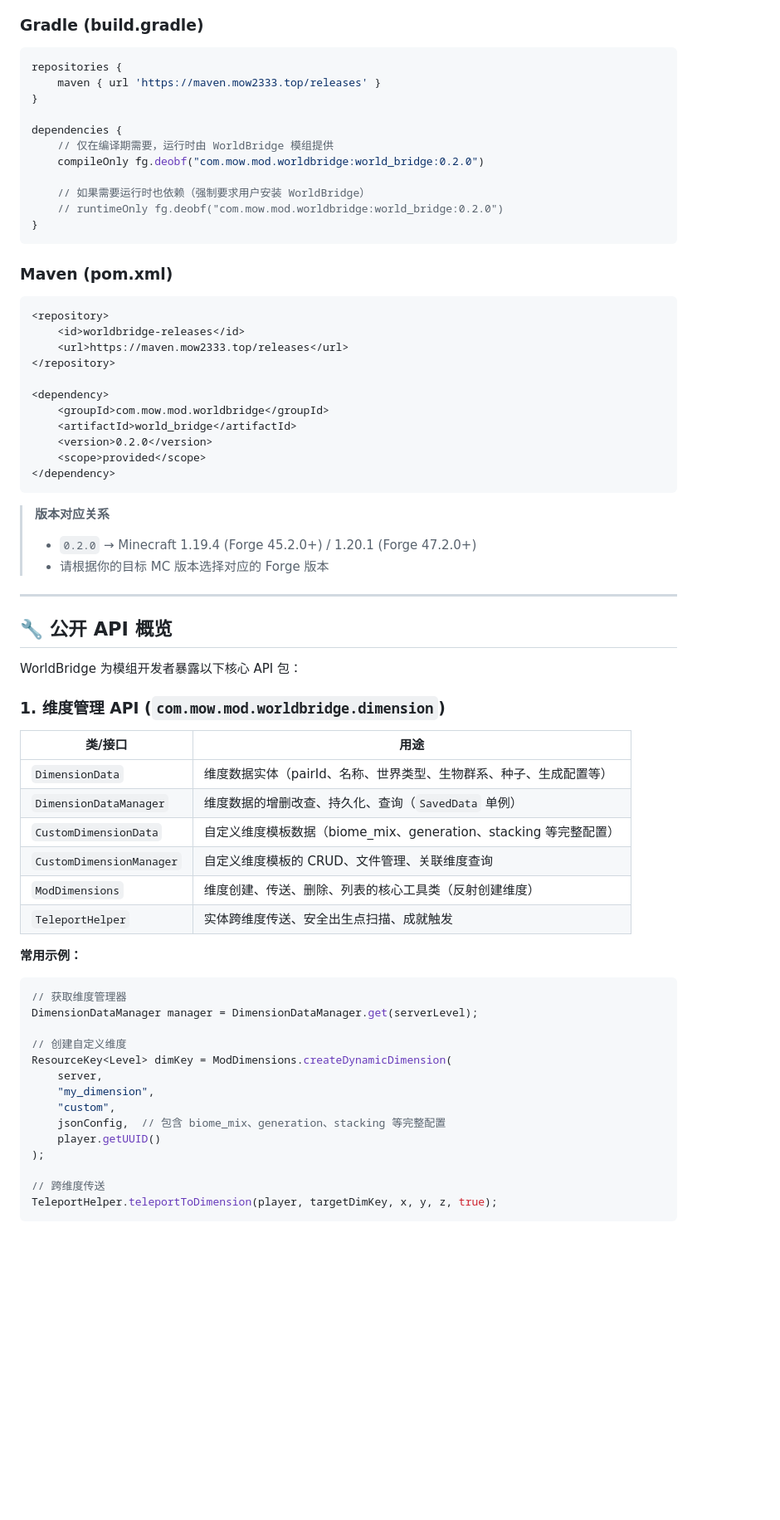
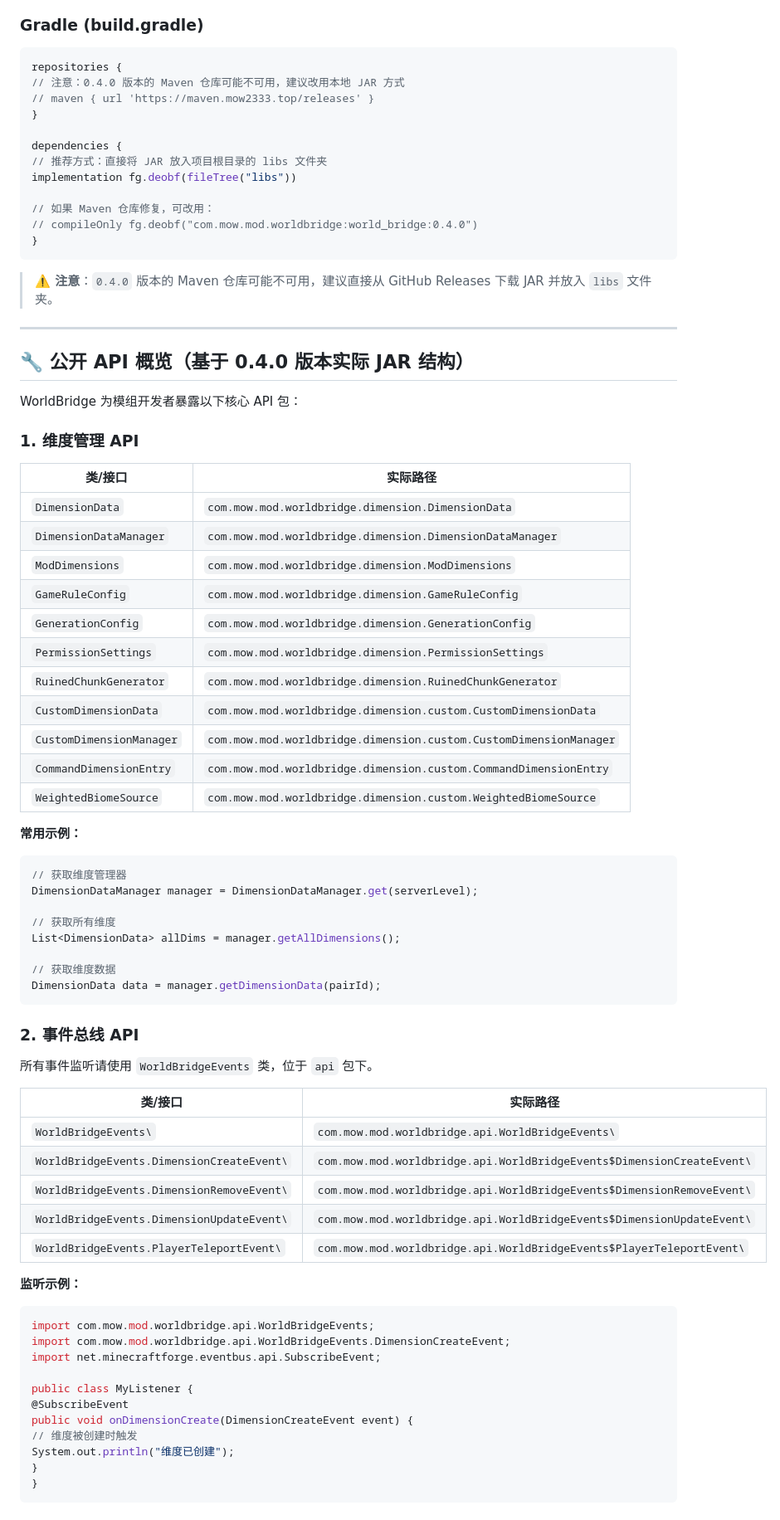
Before and after one commit to mow2333/WorldBridge, a Markdown page: README.md, the part around one of its changes. Shown at 83% size. Rendered like a GitHub page; blank space fills up the shorter version.

Commit message:
Revise README for project clarity and usage instructions
Updated README to clarify project status and usage guidelines.

````diff
--- a/README.md
+++ b/README.md
@@ -15,67 +15,79 @@
 
 ```groovy
 repositories {
-    maven { url 'https://maven.mow2333.top/releases' }
+// 注意：0.4.0 版本的 Maven 仓库可能不可用，建议改用本地 JAR 方式
+// maven { url 'https://maven.mow2333.top/releases' }
 }
 
 dependencies {
-    // 仅在编译期需要，运行时由 WorldBridge 模组提供
-    compileOnly fg.deobf("com.mow.mod.worldbridge:world_bridge:0.2.0")
+// 推荐方式：直接将 JAR 放入项目根目录的 libs 文件夹
+implementation fg.deobf(fileTree("libs"))
 
-    // 如果需要运行时也依赖（强制要求用户安装 WorldBridge）
-    // runtimeOnly fg.deobf("com.mow.mod.worldbridge:world_bridge:0.2.0")
+// 如果 Maven 仓库修复，可改用：
+// compileOnly fg.deobf("com.mow.mod.worldbridge:world_bridge:0.4.0")
 }
 ```
 
-### Maven (pom.xml)
-
-```xml
-<repository>
-    <id>worldbridge-releases</id>
-    <url>https://maven.mow2333.top/releases</url>
-</repository>
-
-<dependency>
-    <groupId>com.mow.mod.worldbridge</groupId>
-    <artifactId>world_bridge</artifactId>
-    <version>0.2.0</version>
-    <scope>provided</scope>
-</dependency>
-```
-
-> **版本对应关系**
-> - `0.2.0` → Minecraft 1.19.4 (Forge 45.2.0+) / 1.20.1 (Forge 47.2.0+)
-> - 请根据你的目标 MC 版本选择对应的 Forge 版本
+> **⚠️ 注意**：`0.4.0` 版本的 Maven 仓库可能不可用，建议直接从 GitHub Releases 下载 JAR 并放入 `libs` 文件夹。
 
 ---
 
-## 🔧 公开 API 概览
+## 🔧 公开 API 概览（基于 0.4.0 版本实际 JAR 结构）
 
 WorldBridge 为模组开发者暴露以下核心 API 包：
 
-### 1. 维度管理 API (`com.mow.mod.worldbridge.dimension`)
+### 1. 维度管理 API
 
-| 类/接口 | 用途 |
-|---------|------|
-| `DimensionData` | 维度数据实体（pairId、名称、世界类型、生物群系、种子、生成配置等） |
-| `DimensionDataManager` | 维度数据的增删改查、持久化、查询（`SavedData` 单例） |
-| `CustomDimensionData` | 自定义维度模板数据（biome_mix、generation、stacking 等完整配置） |
-| `CustomDimensionManager` | 自定义维度模板的 CRUD、文件管理、关联维度查询 |
-| `ModDimensions` | 维度创建、传送、删除、列表的核心工具类（反射创建维度） |
-| `TeleportHelper` | 实体跨维度传送、安全出生点扫描、成就触发 |
+| 类/接口 | 实际路径 |
+|---------|----------|
+| `DimensionData` | `com.mow.mod.worldbridge.dimension.DimensionData` |
+| `DimensionDataManager` | `com.mow.mod.worldbridge.dimension.DimensionDataManager` |
+| `ModDimensions` | `com.mow.mod.worldbridge.dimension.ModDimensions` |
+| `GameRuleConfig` | `com.mow.mod.worldbridge.dimension.GameRuleConfig` |
+| `GenerationConfig` | `com.mow.mod.worldbridge.dimension.GenerationConfig` |
+| `PermissionSettings` | `com.mow.mod.worldbridge.dimension.PermissionSettings` |
+| `RuinedChunkGenerator` | `com.mow.mod.worldbridge.dimension.RuinedChunkGenerator` |
+| `CustomDimensionData` | `com.mow.mod.worldbridge.dimension.custom.CustomDimensionData` |
+| `CustomDimensionManager` | `com.mow.mod.worldbridge.dimension.custom.CustomDimensionManager` |
+| `CommandDimensionEntry` | `com.mow.mod.worldbridge.dimension.custom.CommandDimensionEntry` |
+| `WeightedBiomeSource` | `com.mow.mod.worldbridge.dimension.custom.WeightedBiomeSource` |
 
 **常用示例：**
 ```java
 // 获取维度管理器
 DimensionDataManager manager = DimensionDataManager.get(serverLevel);
 
-// 创建自定义维度
-ResourceKey<Level> dimKey = ModDimensions.createDynamicDimension(
-    server,
-    "my_dimension",
-    "custom",
-    jsonConfig,  // 包含 biome_mix、generation、stacking 等完整配置
-    player.getUUID()
-);
+// 获取所有维度
+List<DimensionData> allDims = manager.getAllDimensions();
 
-// 跨维度传送
+// 获取维度数据
+DimensionData data = manager.getDimensionData(pairId);
+```
+
+### 2. 事件总线 API
+
+所有事件监听请使用 `WorldBridgeEvents` 类，位于 `api` 包下。
+
+| 类/接口 | 实际路径 |
+|---------|----------|
+| `WorldBridgeEvents\` | `com.mow.mod.worldbridge.api.WorldBridgeEvents\` |
+| `WorldBridgeEvents.DimensionCreateEvent\` | `com.mow.mod.worldbridge.api.WorldBridgeEvents$DimensionCreateEvent\` |
+| `WorldBridgeEvents.DimensionRemoveEvent\` | `com.mow.mod.worldbridge.api.WorldBridgeEvents$DimensionRemoveEvent\` |
+| `WorldBridgeEvents.DimensionUpdateEvent\` | `com.mow.mod.worldbridge.api.WorldBridgeEvents$DimensionUpdateEvent\` |
+| `WorldBridgeEvents.PlayerTeleportEvent\` | `com.mow.mod.worldbridge.api.WorldBridgeEvents$PlayerTeleportEvent\` |
+
+**监听示例：**
+```java
+import com.mow.mod.worldbridge.api.WorldBridgeEvents;
+import com.mow.mod.worldbridge.api.WorldBridgeEvents.DimensionCreateEvent;
+import net.minecraftforge.eventbus.api.SubscribeEvent;
+
+public class MyListener {
+@SubscribeEvent
+public void onDimensionCreate(DimensionCreateEvent event) {
+// 维度被创建时触发
+System.out.println("维度已创建");
+}
+}
+```
+
````
Also changed, not shown: other parts of README.md (+78 -83 lines).
